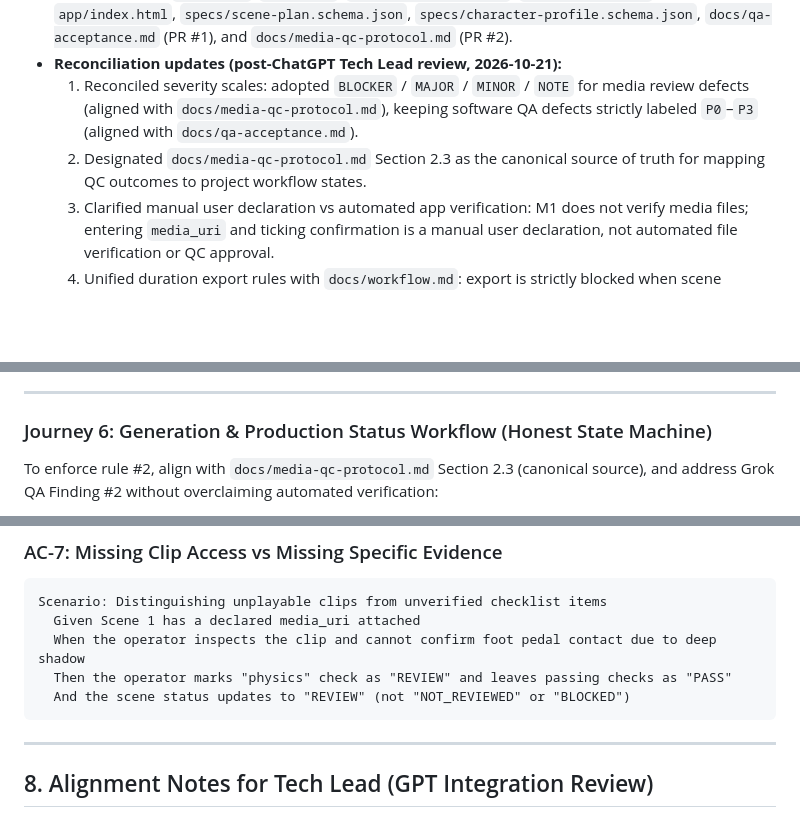
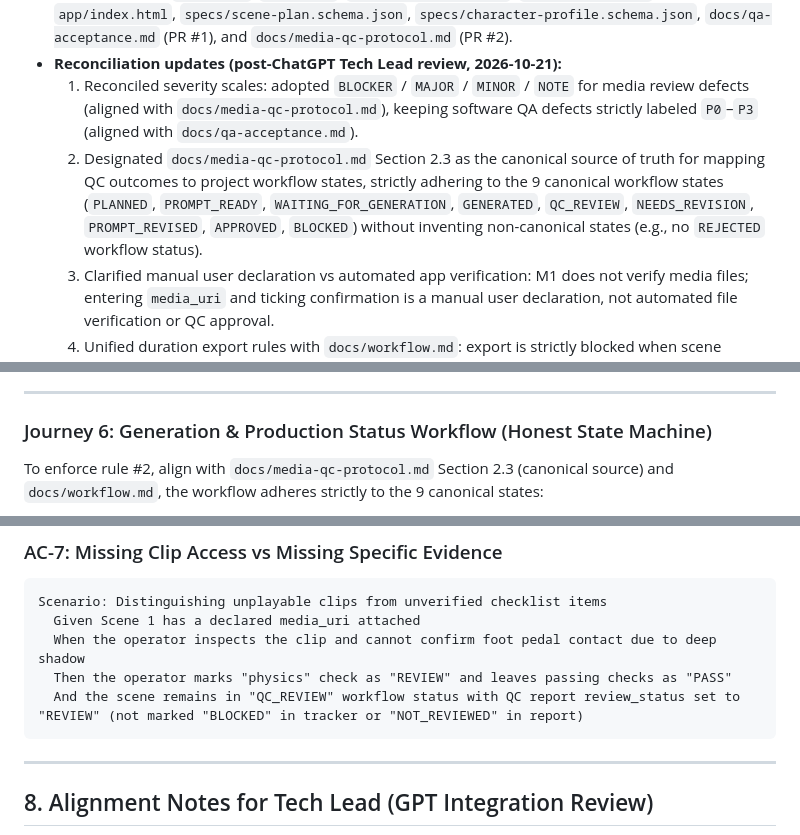
Before and after one commit to gonegirl07/GoGlow, a Markdown page: docs/ui-ux-spec.md, 3 parts joined by grey strips. Drawn GitHub-style; blank space fills up the shorter version.

````diff
--- a/docs/ui-ux-spec.md
+++ b/docs/ui-ux-spec.md
@@ -8,7 +8,7 @@
 - **Verification status in this session:** No live browser execution or automated test runner was invoked. All UI flows, screen states, component behaviors, and acceptance criteria are derived analytically from static analysis of `README.md`, `AGENTS.md`, `docs/architecture.md`, `docs/workflow.md`, `app/index.html`, `specs/scene-plan.schema.json`, `specs/character-profile.schema.json`, `docs/qa-acceptance.md` (PR #1), and `docs/media-qc-protocol.md` (PR #2).
 - **Reconciliation updates (post-ChatGPT Tech Lead review, 2026-10-21):**
   1. Reconciled severity scales: adopted `BLOCKER` / `MAJOR` / `MINOR` / `NOTE` for media review defects (aligned with `docs/media-qc-protocol.md`), keeping software QA defects strictly labeled `P0`–`P3` (aligned with `docs/qa-acceptance.md`).
-  2. Designated `docs/media-qc-protocol.md` Section 2.3 as the canonical source of truth for mapping QC outcomes to project workflow states.
+  2. Designated `docs/media-qc-protocol.md` Section 2.3 as the canonical source of truth for mapping QC outcomes to project workflow states, strictly adhering to the 9 canonical workflow states (`PLANNED`, `PROMPT_READY`, `WAITING_FOR_GENERATION`, `GENERATED`, `QC_REVIEW`, `NEEDS_REVISION`, `PROMPT_REVISED`, `APPROVED`, `BLOCKED`) without inventing non-canonical states (e.g., no `REJECTED` workflow status).
   3. Clarified manual user declaration vs automated app verification: M1 does not verify media files; entering `media_uri` and ticking confirmation is a manual user declaration, not automated file verification or QC approval.
   4. Unified duration export rules with `docs/workflow.md`: export is strictly blocked when scene duration sum does not equal target duration, with no bypass button; scene durations are never auto-adjusted without explicit user action.
   5. Clarified activity constraints and Continuity Bridge as human-director lint helpers, not claims of automated physics/vision verification.
@@ -203,7 +203,7 @@ The GoGlow application uses a 3-tier layout:
 
 ### Journey 6: Generation & Production Status Workflow (Honest State Machine)
 
-To enforce rule #2, align with `docs/media-qc-protocol.md` Section 2.3 (canonical source), and address Grok QA Finding #2 without overclaiming automated verification:
+To enforce rule #2, align with `docs/media-qc-protocol.md` Section 2.3 (canonical source) and `docs/workflow.md`, the workflow adheres strictly to the 9 canonical states:
 
 ```mermaid
 stateDiagram-v2
@@ -418,7 +424,7 @@ Scenario: Distinguishing unplayable clips from unverified checklist items
   Given Scene 1 has a declared media_uri attached
   When the operator inspects the clip and cannot confirm foot pedal contact due to deep shadow
   Then the operator marks "physics" check as "REVIEW" and leaves passing checks as "PASS"
-  And the scene status updates to "REVIEW" (not "NOT_REVIEWED" or "BLOCKED")
+  And the scene remains in "QC_REVIEW" workflow status with QC report review_status set to "REVIEW" (not marked "BLOCKED" in tracker or "NOT_REVIEWED" in report)
 ```
 
 ---
````
Also changed, not shown: other parts of docs/ui-ux-spec.md (+15 -8 lines).
